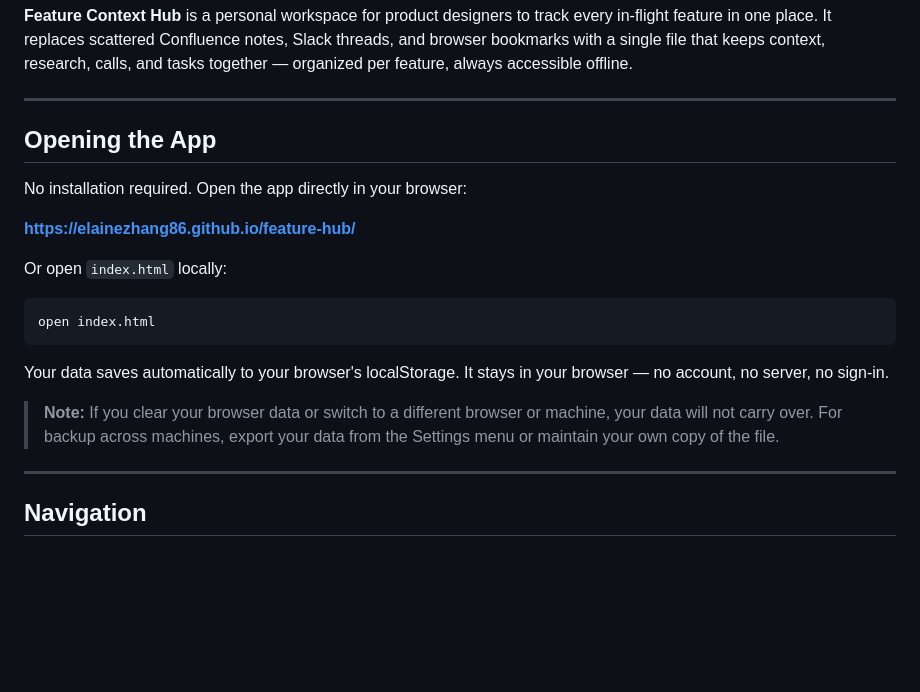
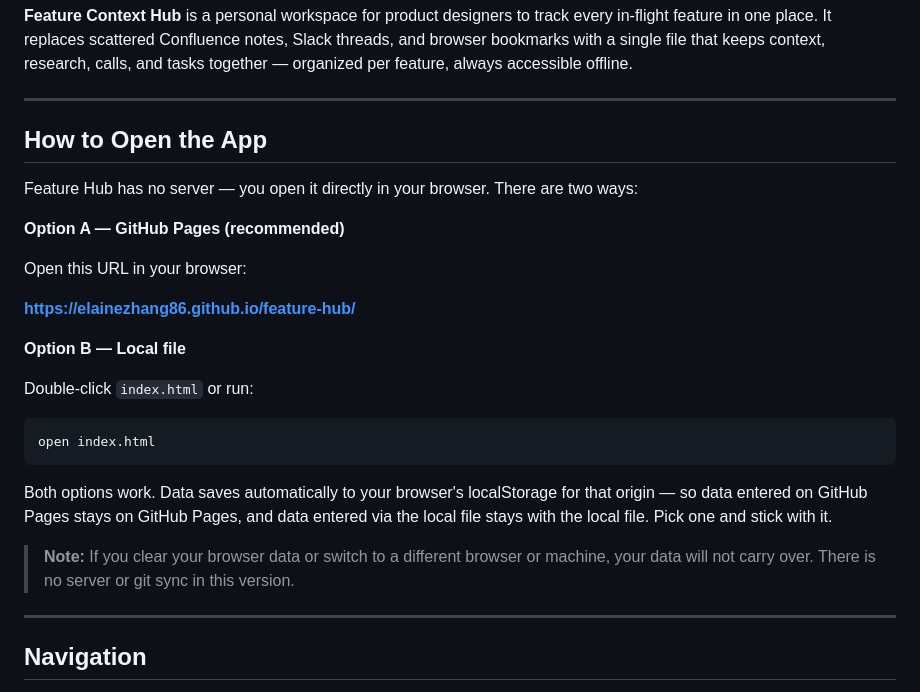
Before and after one commit to ElaineZhang86/feature-hub, a Markdown page: USER_GUIDE.md, the part around the change. GitHub-like rendering; blank space fills up the shorter version.

Commit message:
docs: clarify two ways to open the app and localStorage scope
Explain that GitHub Pages and local file have separate localStorage;
advise picking one and sticking with it.

Co-Authored-By: Claude Sonnet 4.6 <noreply@anthropic.com>

````diff
--- a/USER_GUIDE.md
+++ b/USER_GUIDE.md
@@ -4,21 +4,27 @@
 
 ---
 
-## Opening the App
+## How to Open the App
 
-No installation required. Open the app directly in your browser:
+Feature Hub has no server — you open it directly in your browser. There are two ways:
+
+**Option A — GitHub Pages (recommended)**
+
+Open this URL in your browser:
 
 **https://elainezhang86.github.io/feature-hub/**
 
-Or open `index.html` locally:
+**Option B — Local file**
+
+Double-click `index.html` or run:
 
 ```bash
 open index.html
 ```
 
-Your data saves automatically to your browser's localStorage. It stays in your browser — no account, no server, no sign-in.
+Both options work. Data saves automatically to your browser's localStorage for that origin — so data entered on GitHub Pages stays on GitHub Pages, and data entered via the local file stays with the local file. Pick one and stick with it.
 
-> **Note:** If you clear your browser data or switch to a different browser or machine, your data will not carry over. For backup across machines, export your data from the Settings menu or maintain your own copy of the file.
+> **Note:** If you clear your browser data or switch to a different browser or machine, your data will not carry over. There is no server or git sync in this version.
 
 ---
 
````
